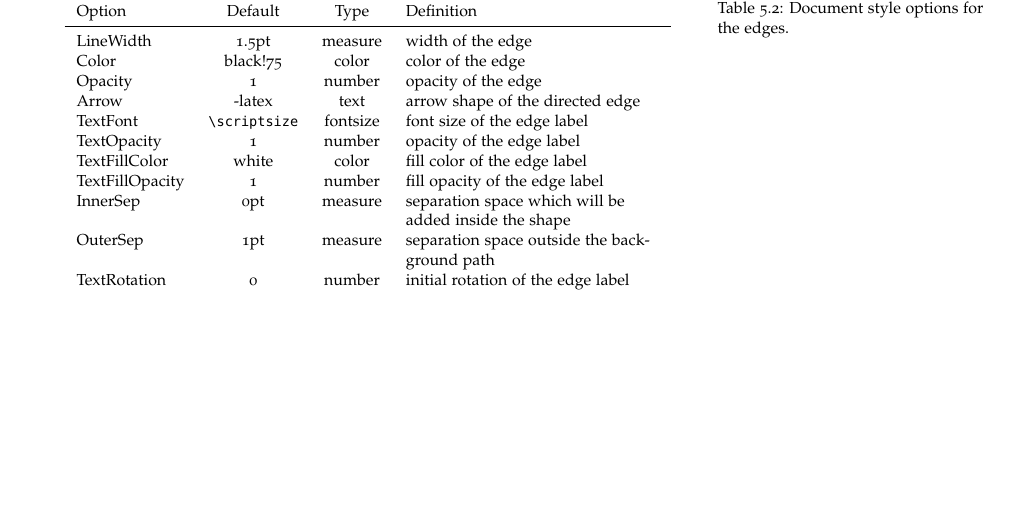
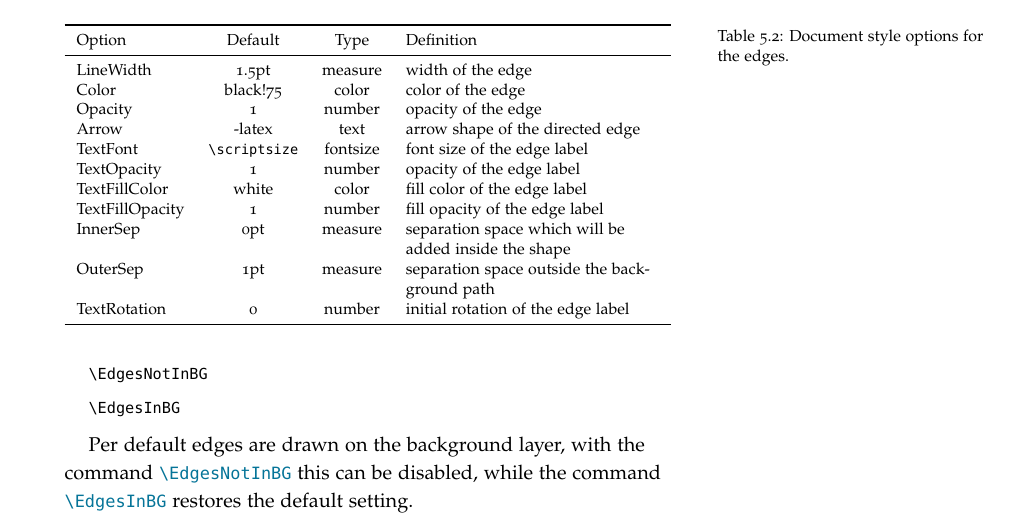
Before and after one commit to hackl/tikz-network, a LaTeX book (doc/manual.tex): part of page 36 of 42, cut so that both start at the same text, the shorter picture padded with empty space. The pictures show the PDF file manual.pdf that the author committed with the source.

Commit message:
added documentation for EdgesNotInBG

```diff
--- a/doc/manual.tex
+++ b/doc/manual.tex
@@ -2772,6 +2772,15 @@ TextRotation    & 0                   & number   & initial rotation of the edge
   \label{tab:edge_style}
 \end{table}
 
+\begin{docspecdef}
+  \doccmd{EdgesNotInBG}
+\end{docspecdef}
+
+\begin{docspecdef}
+  \doccmd{EdgesInBG}
+\end{docspecdef}
+
+Per default edges are drawn on the background layer, with the command \doccmddef{EdgesNotInBG} this can be disabled, while the command \doccmddef{EdgesInBG} restores the default setting.
 
 \section{Text Style}
 \label{sec:text_style}
```
Also changed, not shown: manual.pdf.
